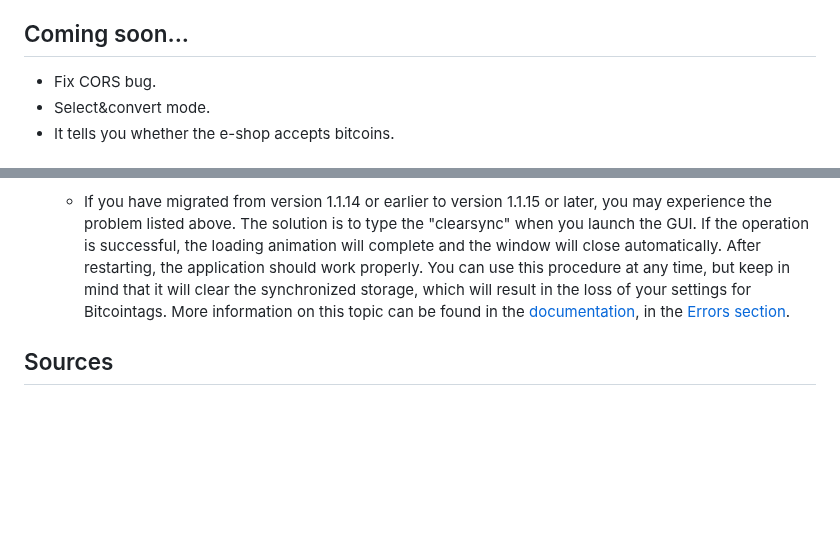
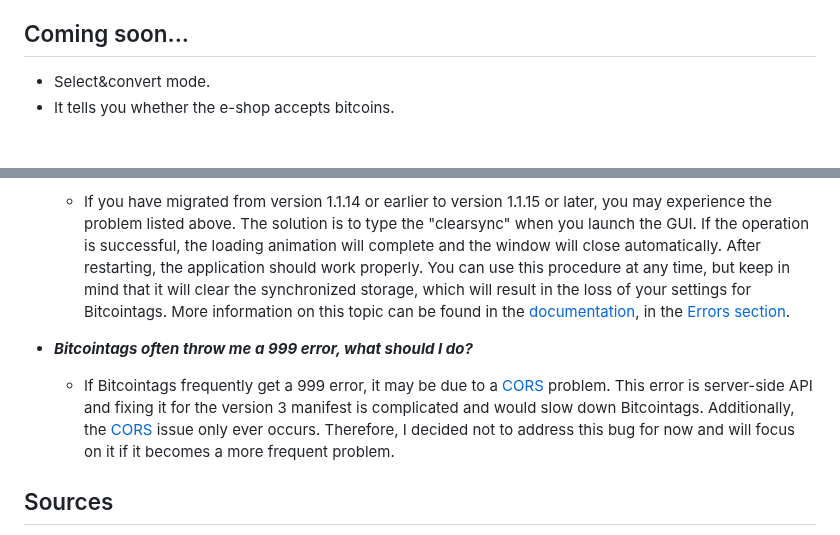
Before and after one commit to warezoid/bitcointags, a Markdown page: README.md, 2 parts joined by grey strips. GitHub-like rendering; blank space fills up the shorter version.

Commit message:
[ Version 1.7.2 ] - Describes the CORS problem.

```diff
--- a/README.md
+++ b/README.md
@@ -25,7 +25,6 @@ Bitcointags is a browser extension that converts the fiat price of a product or
 
 
 ## Coming soon...
-- Fix CORS bug.
 - Select&convert mode.
 - It tells you whether the e-shop accepts bitcoins.
 
@@ -214,6 +213,9 @@ Error message is a **short description** of the error. The message should help i
 - ***The GUI got stuck when loading an animation. What should I do?***
     - If you have migrated from version 1.1.14 or earlier to version 1.1.15 or later, you may experience the problem listed above. The solution is to type the "clearsync" when you launch the GUI. If the operation is successful, the loading animation will complete and the window will close automatically. After restarting, the application should work properly. You can use this procedure at any time, but keep in mind that it will clear the synchronized storage, which will result in the loss of your settings for Bitcointags. More information on this topic can be found in the [documentation](./docs/DOCUMENTATION.md), in the [Errors section](./docs/DOCUMENTATION.md#errors).
 
+- ***Bitcointags often throw me a 999 error, what should I do?***
+    - If Bitcointags frequently get a 999 error, it may be due to a [CORS](https://wikipedia.org/wiki/Cross-origin_resource_sharing) problem. This error is server-side API and fixing it for the version 3 manifest is complicated and would slow down Bitcointags. Additionally, the [CORS](https://wikipedia.org/wiki/Cross-origin_resource_sharing) issue only ever occurs. Therefore, I decided not to address this bug for now and will focus on it if it becomes a more frequent problem.
+
 ## Sources
 Sources can be seen as links to products used in Bitcointags, including APIs, graphics, research tools, and of course Bitcoin, without which this project and many others would not exist. I have chosen not to list elementary products such as HTML, CSS, JavaScript, and many others.
 
```
